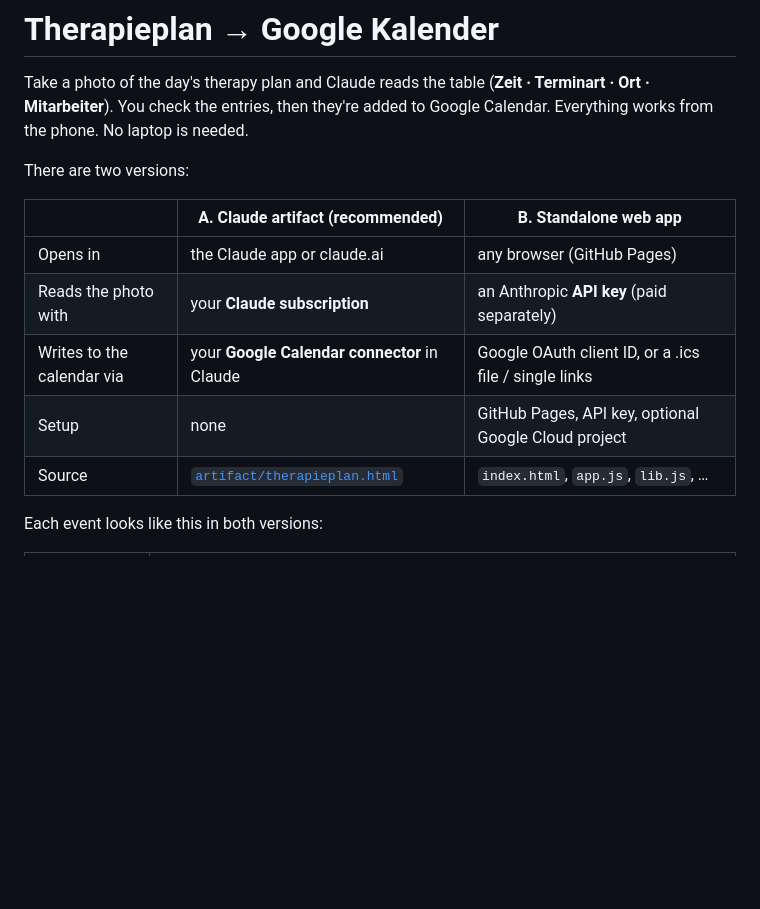
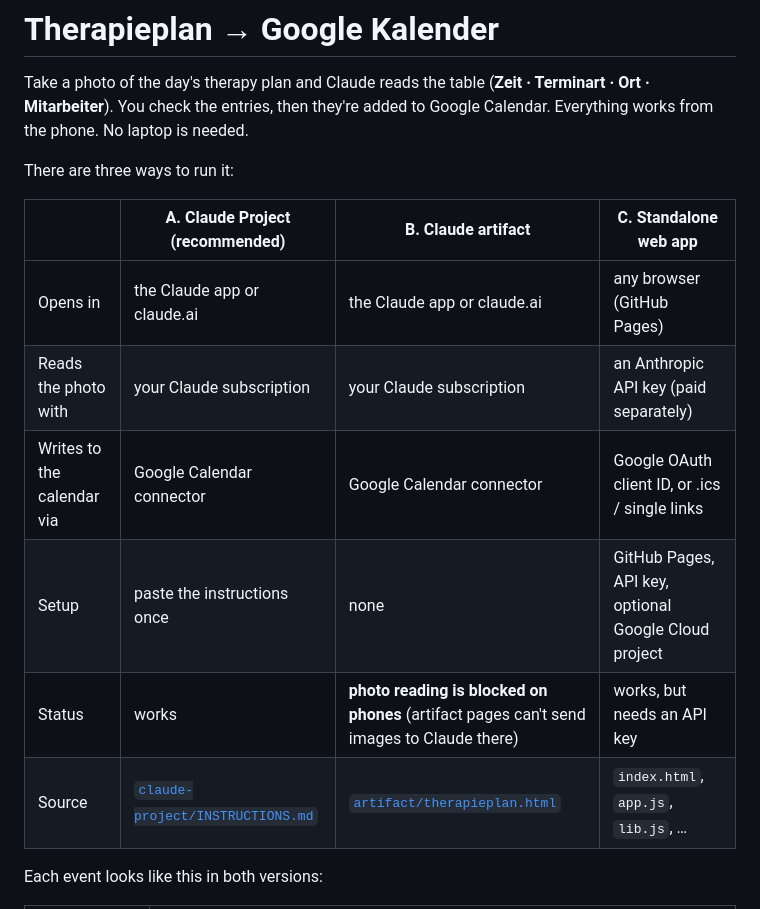
Before and after one commit to benjamin-joham/therapy-plan-calendar-parser, a Markdown page: README.md, the part around one of its changes. Rendered like a GitHub page; blank space fills up the shorter version.

```diff
--- a/README.md
+++ b/README.md
@@ -4,15 +4,16 @@ Take a photo of the day's therapy plan and Claude reads the table
 (**Zeit · Terminart · Ort · Mitarbeiter**). You check the entries, then they're added to Google Calendar.
 Everything works from the phone. No laptop is needed.
 
-There are two versions:
+There are three ways to run it:
 
-| | **A. Claude artifact** (recommended) | B. Standalone web app |
-|---|---|---|
-| Opens in | the Claude app or claude.ai | any browser (GitHub Pages) |
-| Reads the photo with | your **Claude subscription** | an Anthropic **API key** (paid separately) |
-| Writes to the calendar via | your **Google Calendar connector** in Claude | Google OAuth client ID, or a .ics file / single links |
-| Setup | none | GitHub Pages, API key, optional Google Cloud project |
-| Source | [`artifact/therapieplan.html`](artifact/therapieplan.html) | `index.html`, `app.js`, `lib.js`, … |
+| | **A. Claude Project** (recommended) | B. Claude artifact | C. Standalone web app |
+|---|---|---|---|
+| Opens in | the Claude app or claude.ai | the Claude app or claude.ai | any browser (GitHub Pages) |
+| Reads the photo with | your Claude subscription | your Claude subscription | an Anthropic API key (paid separately) |
+| Writes to the calendar via | Google Calendar connector | Google Calendar connector | Google OAuth client ID, or .ics / single links |
+| Setup | paste the instructions once | none | GitHub Pages, API key, optional Google Cloud project |
+| Status | works | **photo reading is blocked on phones** (artifact pages can't send images to Claude there) | works, but needs an API key |
+| Source | [`claude-project/INSTRUCTIONS.md`](claude-project/INSTRUCTIONS.md) | [`artifact/therapieplan.html`](artifact/therapieplan.html) | `index.html`, `app.js`, `lib.js`, … |
 
 Each event looks like this in both versions:
 
```
Also changed, not shown: other parts of README.md (+31 -5 lines), claude-project/INSTRUCTIONS.md (added, +24 -0 lines).
